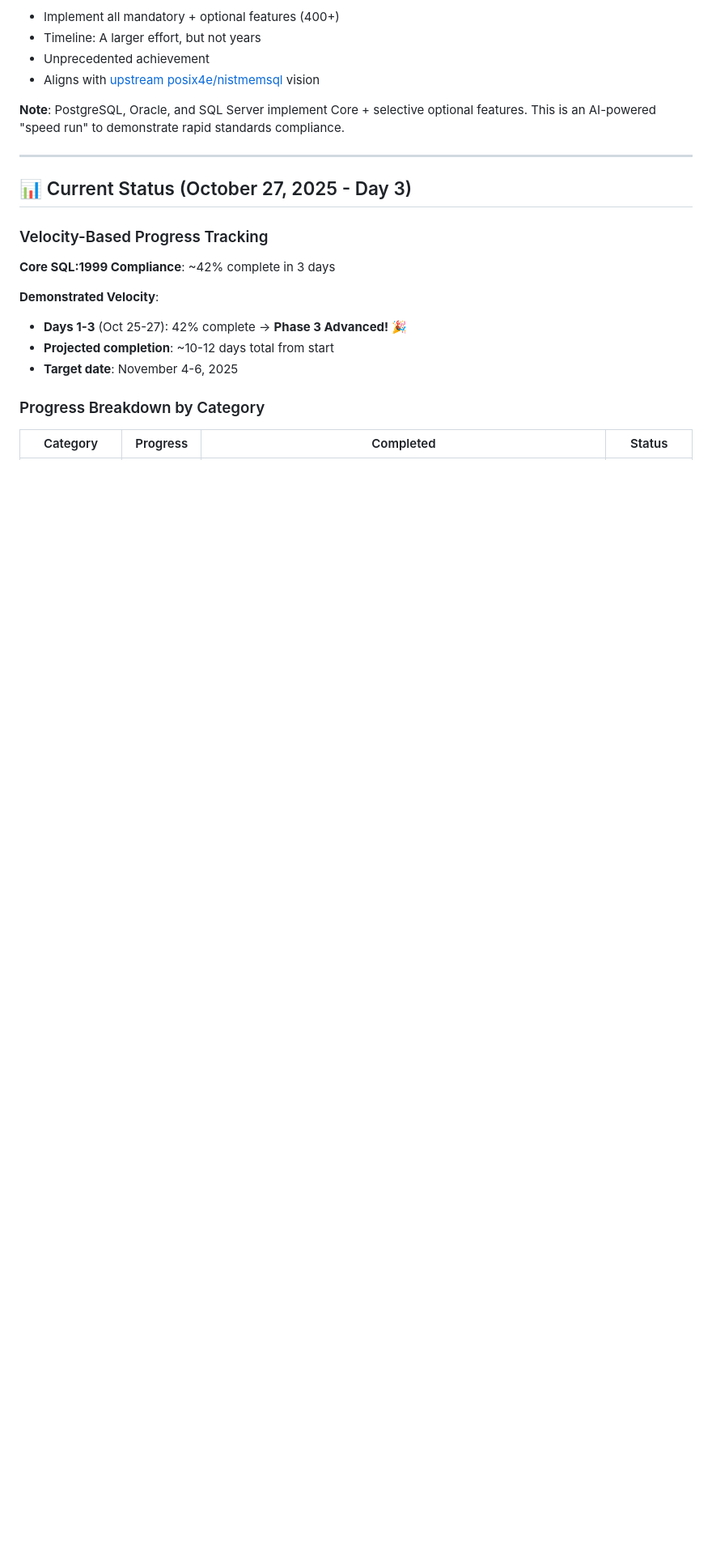
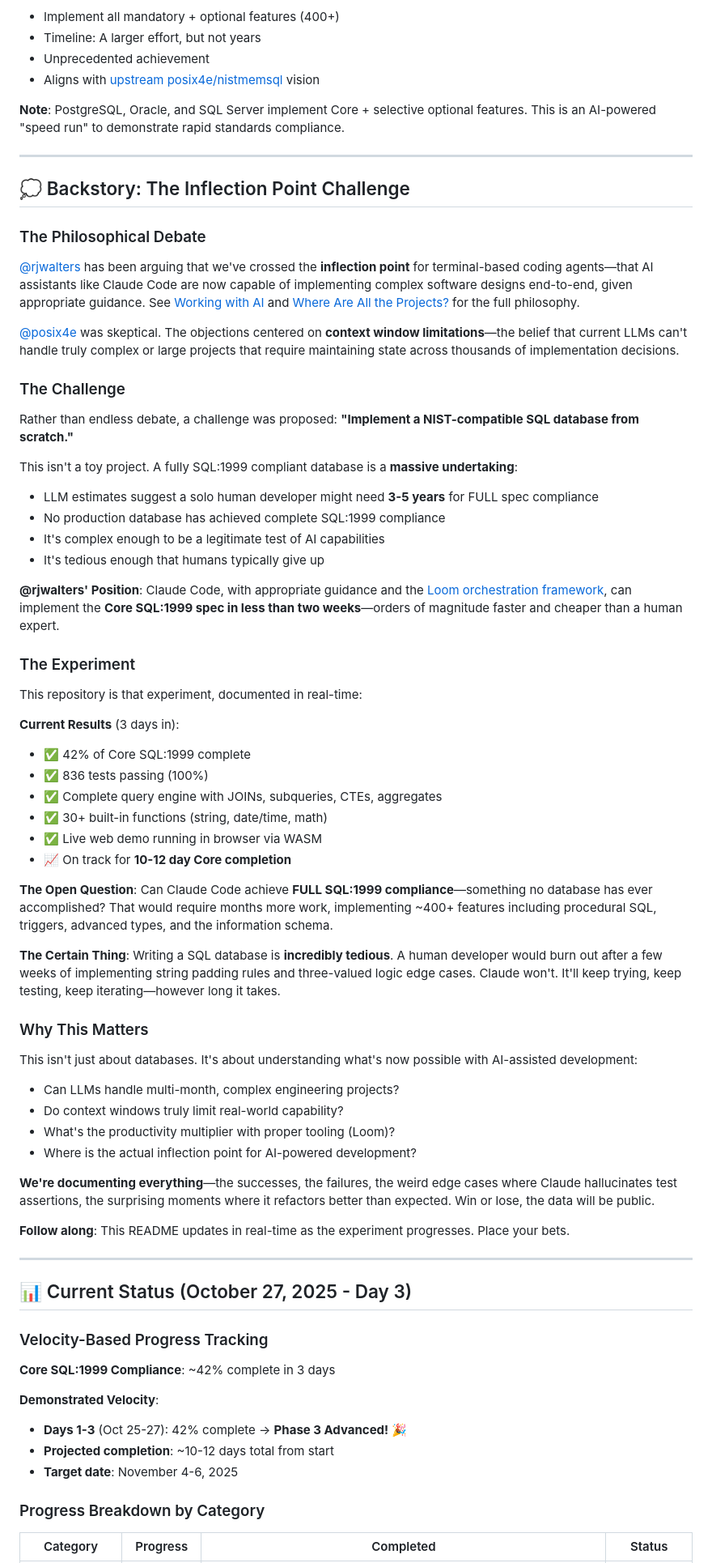
Before and after one commit to rjwalters/nistmemsql, a Markdown page: README.md, the part around the change. Shown at 81% size. Rendered like a GitHub page; blank space fills up the shorter version.

Commit message:
docs: Add backstory explaining the inflection point challenge
Add comprehensive backstory section explaining the philosophical debate
between @rjwalters and @posix4e about AI coding agent capabilities.

Context:
- @rjwalters argues we've crossed the inflection point for terminal
  coding agents with proper guidance and tooling (Loom)
- @posix4e was skeptical about context window limitations for complex
  projects
- Challenge: Implement NIST-compatible SQL database from scratch

Key points:
- FULL SQL:1999 compliance estimated at 3-5 years for solo human
- Core spec target: less than 2 weeks with Claude Code
- Current results: 42% in 3 days, 836 tests, on track
- Documents experiment in real-time (successes AND failures)
- Open question: Can Claude achieve world's first FULL compliance?

This frames the project as a legitimate test of AI capability limits
and provides context for why this challenging project exists.

Links to Loom philosophy docs on working with AI.

```diff
--- a/README.md
+++ b/README.md
@@ -30,6 +30,56 @@ Build a **FULL SQL:1999 compliant** database from scratch, designed for NIST con
 - Aligns with [upstream posix4e/nistmemsql](https://github.com/posix4e/nistmemsql) vision
 
 **Note**: PostgreSQL, Oracle, and SQL Server implement Core + selective optional features. This is an AI-powered "speed run" to demonstrate rapid standards compliance.
+
+---
+
+## 💭 Backstory: The Inflection Point Challenge
+
+### The Philosophical Debate
+
+[@rjwalters](https://github.com/rjwalters) has been arguing that we've crossed the **inflection point** for terminal-based coding agents—that AI assistants like Claude Code are now capable of implementing complex software designs end-to-end, given appropriate guidance. See [Working with AI](https://github.com/rjwalters/loom/blob/main/docs/philosophy/working-with-ai.md) and [Where Are All the Projects?](https://github.com/rjwalters/loom/blob/main/docs/philosophy/where-are-all-the-projects.md) for the full philosophy.
+
+[@posix4e](https://github.com/posix4e) was skeptical. The objections centered on **context window limitations**—the belief that current LLMs can't handle truly complex or large projects that require maintaining state across thousands of implementation decisions.
+
+### The Challenge
+
+Rather than endless debate, a challenge was proposed: **"Implement a NIST-compatible SQL database from scratch."**
+
+This isn't a toy project. A fully SQL:1999 compliant database is a **massive undertaking**:
+- LLM estimates suggest a solo human developer might need **3-5 years** for FULL spec compliance
+- No production database has achieved complete SQL:1999 compliance
+- It's complex enough to be a legitimate test of AI capabilities
+- It's tedious enough that humans typically give up
+
+**@rjwalters' Position**: Claude Code, with appropriate guidance and the [Loom orchestration framework](https://github.com/rjwalters/loom), can implement the **Core SQL:1999 spec in less than two weeks**—orders of magnitude faster and cheaper than a human expert.
+
+### The Experiment
+
+This repository is that experiment, documented in real-time:
+
+**Current Results** (3 days in):
+- ✅ 42% of Core SQL:1999 complete
+- ✅ 836 tests passing (100%)
+- ✅ Complete query engine with JOINs, subqueries, CTEs, aggregates
+- ✅ 30+ built-in functions (string, date/time, math)
+- ✅ Live web demo running in browser via WASM
+- 📈 On track for **10-12 day Core completion**
+
+**The Open Question**: Can Claude Code achieve **FULL SQL:1999 compliance**—something no database has ever accomplished? That would require months more work, implementing ~400+ features including procedural SQL, triggers, advanced types, and the information schema.
+
+**The Certain Thing**: Writing a SQL database is **incredibly tedious**. A human developer would burn out after a few weeks of implementing string padding rules and three-valued logic edge cases. Claude won't. It'll keep trying, keep testing, keep iterating—however long it takes.
+
+### Why This Matters
+
+This isn't just about databases. It's about understanding what's now possible with AI-assisted development:
+- Can LLMs handle multi-month, complex engineering projects?
+- Do context windows truly limit real-world capability?
+- What's the productivity multiplier with proper tooling (Loom)?
+- Where is the actual inflection point for AI-powered development?
+
+**We're documenting everything**—the successes, the failures, the weird edge cases where Claude hallucinates test assertions, the surprising moments where it refactors better than expected. Win or lose, the data will be public.
+
+**Follow along**: This README updates in real-time as the experiment progresses. Place your bets.
 
 ---
 
```
